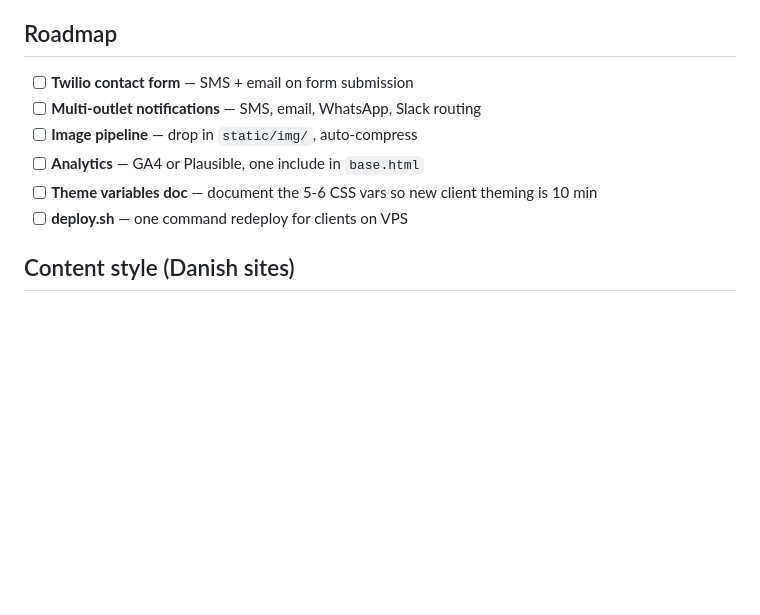
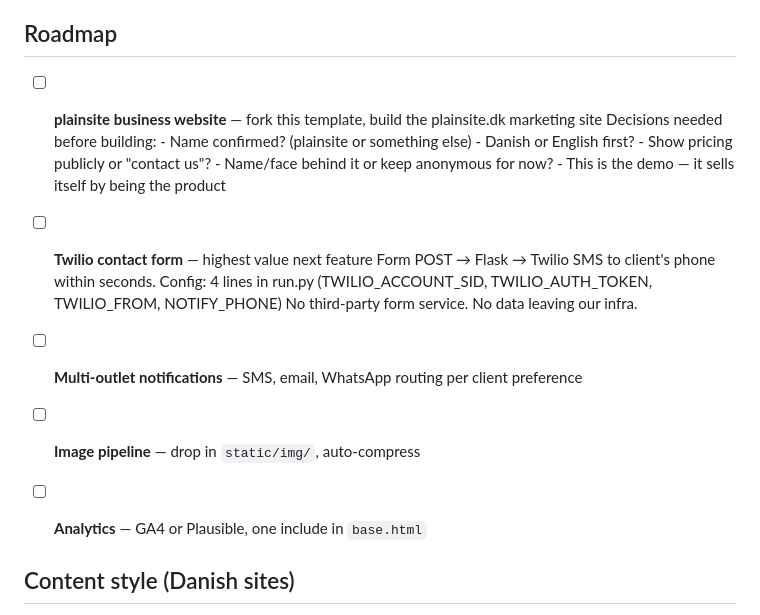
Before and after one commit to Rytterboi/plainsite, a Markdown page: CLAUDE.md, the part around the change. GitHub-like rendering; blank space fills up the shorter version.

Commit message:
Roadmap: plainsite business site first, then Twilio

```diff
--- a/CLAUDE.md
+++ b/CLAUDE.md
@@ -176,12 +176,24 @@ Push to GitHub → live in ~60 seconds. Rollback is one click.
 
 ## Roadmap
 
-- [ ] **Twilio contact form** — SMS + email on form submission
-- [ ] **Multi-outlet notifications** — SMS, email, WhatsApp, Slack routing
+- [ ] **plainsite business website** — fork this template, build the plainsite.dk marketing site
+      Decisions needed before building:
+      - Name confirmed? (plainsite or something else)
+      - Danish or English first?
+      - Show pricing publicly or "contact us"?
+      - Name/face behind it or keep anonymous for now?
+      - This is the demo — it sells itself by being the product
+
+- [ ] **Twilio contact form** — highest value next feature
+      Form POST → Flask → Twilio SMS to client's phone within seconds.
+      Config: 4 lines in run.py (TWILIO_ACCOUNT_SID, TWILIO_AUTH_TOKEN, TWILIO_FROM, NOTIFY_PHONE)
+      No third-party form service. No data leaving our infra.
+
+- [ ] **Multi-outlet notifications** — SMS, email, WhatsApp routing per client preference
+
 - [ ] **Image pipeline** — drop in `static/img/`, auto-compress
+
 - [ ] **Analytics** — GA4 or Plausible, one include in `base.html`
-- [ ] **Theme variables doc** — document the 5-6 CSS vars so new client theming is 10 min
-- [ ] **deploy.sh** — one command redeploy for clients on VPS
 
 ## Content style (Danish sites)
 
```
